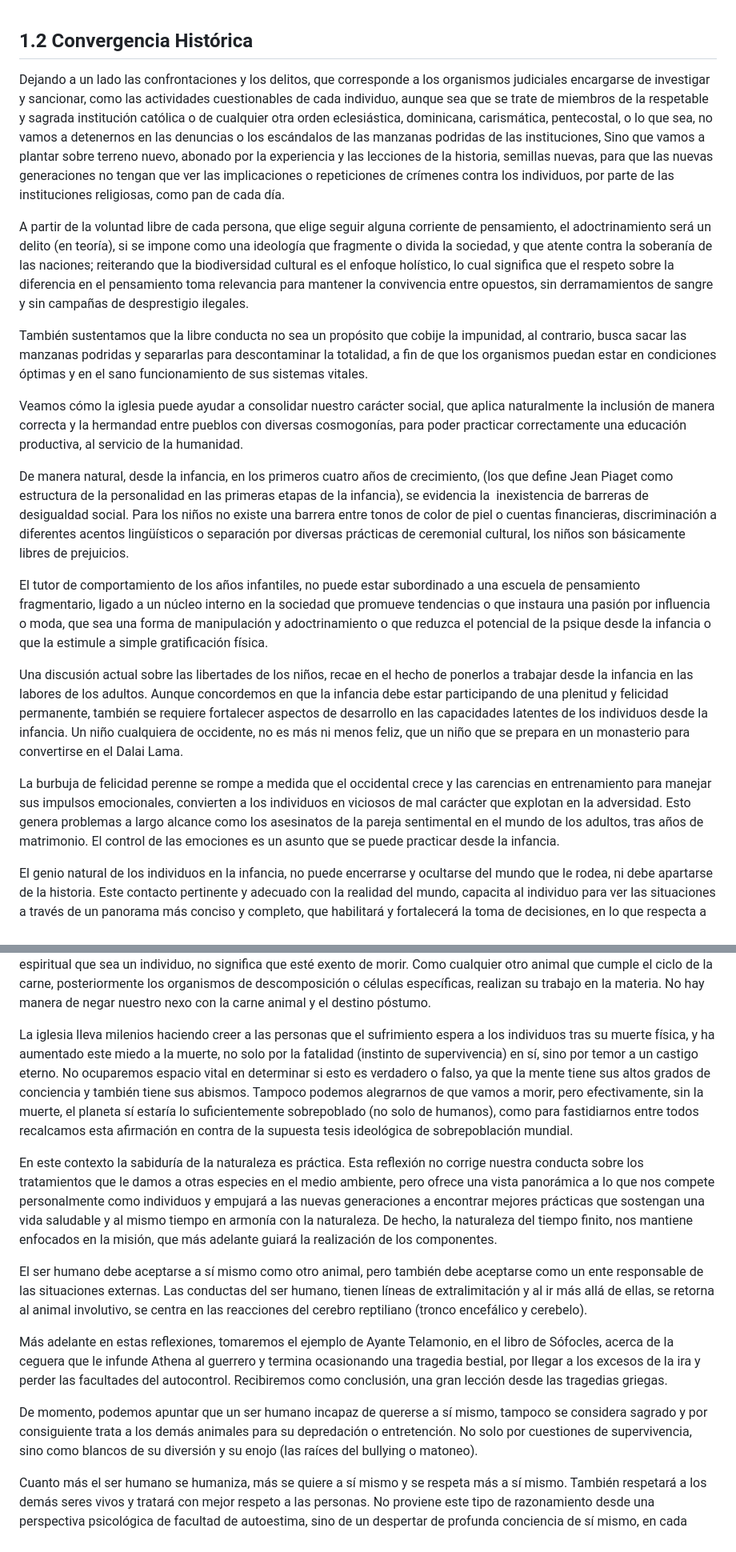
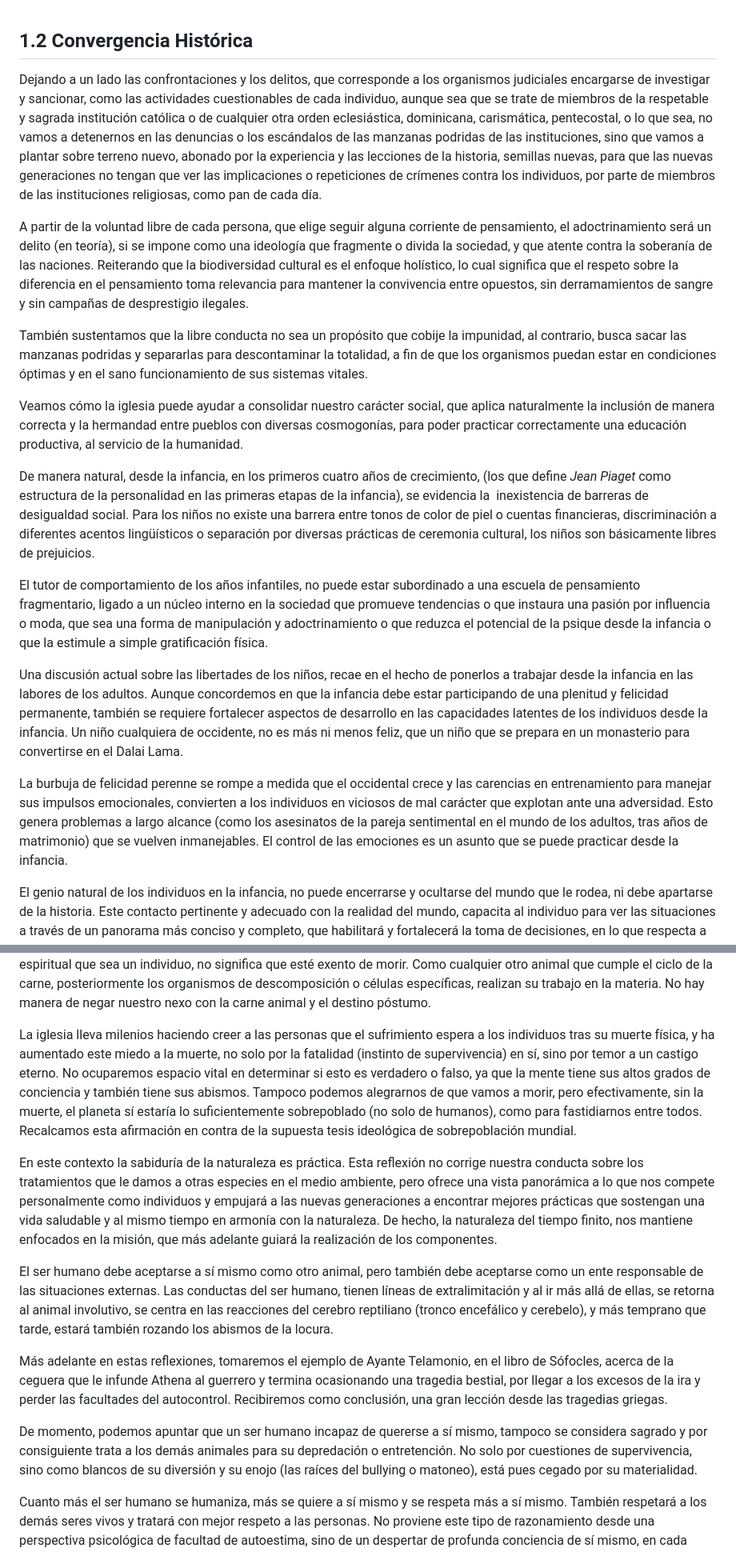
Before and after one commit to maat444/didactcomp8, a Markdown page: content/Componente 1. Cultura y Turismo/Comp_de_Int_Sis_16_12_Convergencia_Historica.md, 2 parts joined by grey strips. Shown at 80% size. GitHub-like rendering.

```diff
--- a/content/Componente 1. Cultura y Turismo/Comp_de_Int_Sis_16_12_Convergencia_Historica.md
+++ b/content/Componente 1. Cultura y Turismo/Comp_de_Int_Sis_16_12_Convergencia_Historica.md
@@ -2,21 +2,21 @@
 
 <!-- Páginas: 77–90 -->
 
-Dejando a un lado las confrontaciones y los delitos, que corresponde a los organismos judiciales encargarse de investigar y sancionar, como las actividades cuestionables de cada individuo, aunque sea que se trate de miembros de la respetable y sagrada institución católica o de cualquier otra orden eclesiástica, dominicana, carismática, pentecostal, o lo que sea, no vamos a detenernos en las denuncias o los escándalos de las manzanas podridas de las instituciones, Sino que vamos a plantar sobre terreno nuevo, abonado por la experiencia y las lecciones de la historia, semillas nuevas, para que las nuevas generaciones no tengan que ver las implicaciones o repeticiones de crímenes contra los individuos, por parte de las instituciones religiosas, como pan de cada día.
+Dejando a un lado las confrontaciones y los delitos, que corresponde a los organismos judiciales encargarse de investigar y sancionar, como las actividades cuestionables de cada individuo, aunque sea que se trate de miembros de la respetable y sagrada institución católica o de cualquier otra orden eclesiástica, dominicana, carismática, pentecostal, o lo que sea, no vamos a detenernos en las denuncias o los escándalos de las manzanas podridas de las instituciones, sino que vamos a plantar sobre terreno nuevo, abonado por la experiencia y las lecciones de la historia, semillas nuevas, para que las nuevas generaciones no tengan que ver las implicaciones o repeticiones de crímenes contra los individuos, por parte de miembros de las instituciones religiosas, como pan de cada día.
 
-A partir de la voluntad libre de cada persona, que elige seguir alguna corriente de pensamiento, el adoctrinamiento será un delito (en teoría), si se impone como una ideología que fragmente o divida la sociedad, y que atente contra la soberanía de las naciones; reiterando que la biodiversidad cultural es el enfoque holístico, lo cual significa que el respeto sobre la diferencia en el pensamiento toma relevancia para mantener la convivencia entre opuestos, sin derramamientos de sangre y sin campañas de desprestigio ilegales.
+A partir de la voluntad libre de cada persona, que elige seguir alguna corriente de pensamiento, el adoctrinamiento será un delito (en teoría), si se impone como una ideología que fragmente o divida la sociedad, y que atente contra la soberanía de las naciones. Reiterando que la biodiversidad cultural es el enfoque holístico, lo cual significa que el respeto sobre la diferencia en el pensamiento toma relevancia para mantener la convivencia entre opuestos, sin derramamientos de sangre y sin campañas de desprestigio ilegales.
 
 También sustentamos que la libre conducta no sea un propósito que cobije la impunidad, al contrario, busca sacar las manzanas podridas y separarlas para descontaminar  la  totalidad,  a  fin  de  que  los  organismos  puedan  estar  en condiciones óptimas y en el sano funcionamiento de sus sistemas vitales.
 
 Veamos cómo la iglesia puede ayudar a consolidar nuestro carácter social, que aplica naturalmente la inclusión de manera correcta y la hermandad entre pueblos  con  diversas  cosmogonías,  para  poder  practicar  correctamente  una educación productiva, al servicio de la humanidad.
 
-De  manera  natural,  desde  la  infancia,  en  los  primeros  cuatro  años  de crecimiento, (los que define Jean Piaget como estructura de la personalidad en las primeras etapas de la infancia), se evidencia la  inexistencia de barreras de desigualdad social. Para los niños no existe una barrera entre tonos de color de piel o cuentas financieras, discriminación a diferentes acentos lingüísticos o separación  por  diversas  prácticas  de  ceremonial  cultural,  los  niños  son básicamente libres de prejuicios.
+De  manera  natural,  desde  la  infancia,  en  los  primeros  cuatro  años  de crecimiento, (los que define *Jean Piaget* como estructura de la personalidad en las primeras etapas de la infancia), se evidencia la  inexistencia de barreras de desigualdad social. Para los niños no existe una barrera entre tonos de color de piel o cuentas financieras, discriminación a diferentes acentos lingüísticos o separación  por  diversas  prácticas  de  ceremonia  cultural,  los  niños  son básicamente libres de prejuicios.
 
 El tutor de comportamiento de los años infantiles, no puede estar subordinado a una escuela de pensamiento fragmentario, ligado a un núcleo interno en la sociedad que promueve tendencias o que instaura una pasión por influencia o moda, que sea una forma de manipulación y adoctrinamiento o que reduzca el potencial de la psique desde la infancia o que la estimule a simple gratificación física.
 
 Una discusión actual sobre las libertades de los niños, recae en el hecho de ponerlos a trabajar desde la infancia en las labores de los adultos. Aunque concordemos en que la infancia debe estar participando de una plenitud y felicidad permanente, también se requiere fortalecer aspectos de desarrollo en las capacidades latentes de los individuos desde la infancia. Un niño cualquiera de occidente, no es más ni menos feliz, que un niño que se prepara en un monasterio para convertirse en el Dalai Lama.
 
-La burbuja de felicidad perenne se rompe a medida que el occidental crece y las  carencias  en  entrenamiento  para  manejar  sus  impulsos  emocionales, convierten a los individuos en viciosos de mal carácter que explotan en la adversidad. Esto genera problemas a largo alcance como los asesinatos de la pareja sentimental en el mundo de los adultos, tras años de matrimonio. El control de las emociones es un asunto que se puede practicar desde la infancia.
+La burbuja de felicidad perenne se rompe a medida que el occidental crece y las  carencias  en  entrenamiento  para  manejar  sus  impulsos  emocionales, convierten a los individuos en viciosos de mal carácter que explotan ante una adversidad. Esto genera problemas a largo alcance (como los asesinatos de la pareja sentimental en el mundo de los adultos, tras años de matrimonio) que se vuelven inmanejables. El control de las emociones es un asunto que se puede practicar desde la infancia.
 
 El genio natural de los individuos en la infancia, no puede encerrarse y ocultarse del mundo que le rodea, ni debe apartarse de la historia. Este contacto pertinente y adecuado con la realidad del mundo, capacita al individuo para ver las situaciones a través de un panorama más conciso y completo, que habilitará y fortalecerá la toma de decisiones, en lo que respecta a cubrir las explicaciones a sus interrogantes, los cuales surgen de vislumbrar el mundo que les rodea.
 
@@ -58,15 +58,15 @@ Lo anterior se expone entonces, para hacer una corta reflexión y presentar el a
 
 El maltrato y el sacrificio animal es un tema de continua confrontación, polémica y debate. Requiere ópticas profundas, pero toda esta retórica deriva de la negación a aceptar que también somos animales en nuestro cuerpo físico, como cualquier  otra  especie  del  reino  animal  creado  en  el  planeta.  Al  negar  la animalidad  nuestra,  puede  que  nos  acerquemos  más  al  ser  vibrante  de  la espiritualidad, pero esta negación no puede evitar la muerte del individuo, por más vegano o espiritual que sea un individuo, no significa que esté exento de morir.  Como  cualquier  otro  animal  que  cumple  el  ciclo  de  la  carne, posteriormente los organismos de descomposición o células específicas, realizan su trabajo en la materia. No hay manera de negar nuestro nexo con la carne animal y el destino póstumo.
 
-La iglesia lleva milenios haciendo creer a las personas que el sufrimiento espera a los individuos tras su muerte física, y ha aumentado este miedo a la muerte, no solo por la fatalidad (instinto de supervivencia) en sí, sino por temor a un castigo eterno. No ocuparemos espacio vital en determinar si esto es verdadero o falso, ya que la mente tiene sus altos grados de conciencia y también tiene sus abismos. Tampoco podemos alegrarnos de que vamos a morir, pero efectivamente, sin la muerte,  el  planeta  sí  estaría  lo  suficientemente  sobrepoblado  (no  solo  de humanos), como para fastidiarnos entre todos recalcamos esta afirmación en contra de la supuesta tesis ideológica de sobrepoblación mundial.
+La iglesia lleva milenios haciendo creer a las personas que el sufrimiento espera a los individuos tras su muerte física, y ha aumentado este miedo a la muerte, no solo por la fatalidad (instinto de supervivencia) en sí, sino por temor a un castigo eterno. No ocuparemos espacio vital en determinar si esto es verdadero o falso, ya que la mente tiene sus altos grados de conciencia y también tiene sus abismos. Tampoco podemos alegrarnos de que vamos a morir, pero efectivamente, sin la muerte,  el  planeta  sí  estaría  lo  suficientemente  sobrepoblado  (no  solo  de humanos), como para fastidiarnos entre todos. Recalcamos esta afirmación en contra de la supuesta tesis ideológica de sobrepoblación mundial.
 
 En este contexto la sabiduría de la naturaleza es práctica. Esta reflexión no corrige nuestra conducta sobre los tratamientos que le damos a otras especies en el medio ambiente, pero ofrece una vista panorámica a lo que nos compete personalmente como individuos y empujará a las nuevas generaciones a encontrar mejores prácticas que sostengan una vida saludable y al mismo tiempo en armonía con la naturaleza. De hecho, la naturaleza del tiempo finito, nos mantiene enfocados  en  la  misión,  que  más  adelante  guiará  la  realización  de  los componentes.
 
-El ser humano debe aceptarse a sí mismo como otro animal, pero también debe aceptarse como un ente responsable de las situaciones externas. Las conductas del ser humano, tienen líneas de extralimitación y al ir más allá de ellas, se retorna al animal involutivo, se centra en las reacciones del cerebro reptiliano (tronco encefálico y cerebelo).
+El ser humano debe aceptarse a sí mismo como otro animal, pero también debe aceptarse como un ente responsable de las situaciones externas. Las conductas del ser humano, tienen líneas de extralimitación y al ir más allá de ellas, se retorna al animal involutivo, se centra en las reacciones del cerebro reptiliano (tronco encefálico y cerebelo), y más temprano que tarde, estará también rozando los abismos de la locura.
 
 Más  adelante  en  estas  reflexiones,  tomaremos  el  ejemplo  de  Ayante Telamonio, en el libro de Sófocles, acerca de la ceguera que le infunde Athena al guerrero y termina ocasionando una tragedia bestial, por llegar a los excesos de la ira y perder las facultades del autocontrol. Recibiremos como conclusión, una gran lección desde las tragedias griegas.
 
-De momento, podemos apuntar que un ser humano incapaz de quererse a sí mismo, tampoco se considera sagrado y por consiguiente trata a los demás animales  para  su  depredación  o  entretención.  No  solo  por  cuestiones  de supervivencia, sino como blancos de su diversión y su enojo (las raíces del bullying o matoneo).
+De momento, podemos apuntar que un ser humano incapaz de quererse a sí mismo, tampoco se considera sagrado y por consiguiente trata a los demás animales  para  su  depredación  o  entretención.  No  solo  por  cuestiones  de supervivencia, sino como blancos de su diversión y su enojo (las raíces del bullying o matoneo), está pues cegado por su materialidad.
 
 Cuanto más el ser humano se humaniza, más se quiere a sí mismo y se respeta más a sí mismo. También respetará a los demás seres vivos y tratará con mejor respeto  a  las  personas.  No  proviene  este  tipo  de  razonamiento  desde  una perspectiva psicológica de facultad de autoestima, sino de un despertar de profunda conciencia de sí mismo, en cada individuo, y en respuesta al crecimiento y desarrollo de una cultura completa. El individuo comprende y considera que los animales son tan sagrados como mortales, unidos a nosotros por el destino fatal, sin la osadía de adelantar violentamente este suceso simplemente por aberración.
 
```
Also changed, not shown: other parts of content/Componente 1. Cultura y Turismo/Comp_de_Int_Sis_16_12_Convergencia_Historica.md (+10 -10 lines), content/Componente 1. Cultura y Turismo/Comp_de_Int_Sis_15_11_Interrelacion_Cultural.md (+5 -5 lines).
